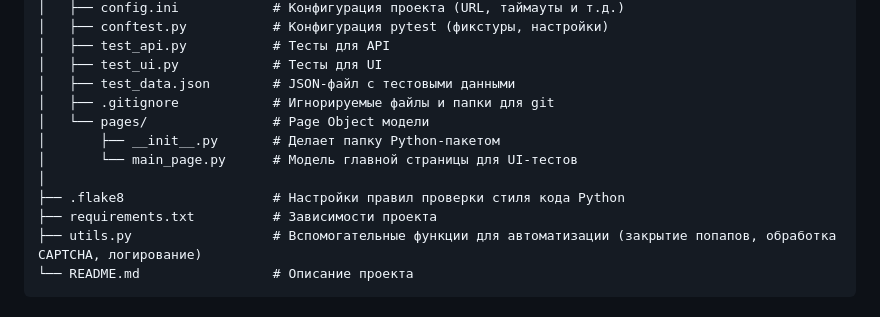
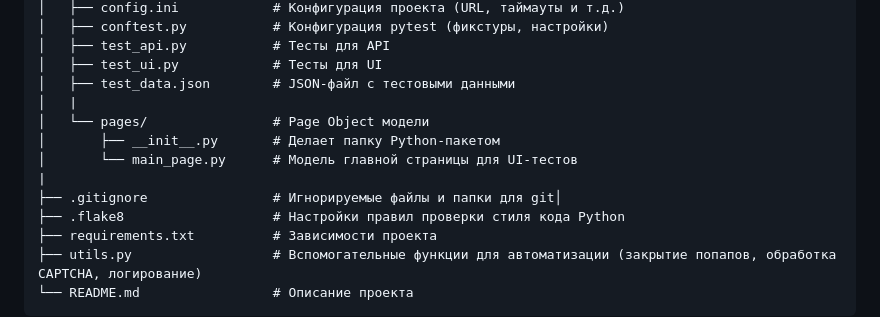
Before and after one commit to SvPisar/final_proj, a Markdown page: README.md, the part around the change. GitHub-like rendering.

```diff
--- a/README.md
+++ b/README.md
@@ -20,11 +20,12 @@ FINAL_PROJ/
 │   ├── test_api.py           # Тесты для API
 │   ├── test_ui.py            # Тесты для UI
 │   ├── test_data.json        # JSON-файл с тестовыми данными
-│   ├── .gitignore            # Игнорируемые файлы и папки для git
+│   |
 │   └── pages/                # Page Object модели
 │       ├── __init__.py       # Делает папку Python-пакетом
 │       └── main_page.py      # Модель главной страницы для UI-тестов
-│
+|
+├── .gitignore                # Игнорируемые файлы и папки для git│
 ├── .flake8                   # Настройки правил проверки стиля кода Python
 ├── requirements.txt          # Зависимости проекта
 ├── utils.py                  # Вспомогательные функции для автоматизации (закрытие попапов, обработка CAPTCHA, логирование)
```
